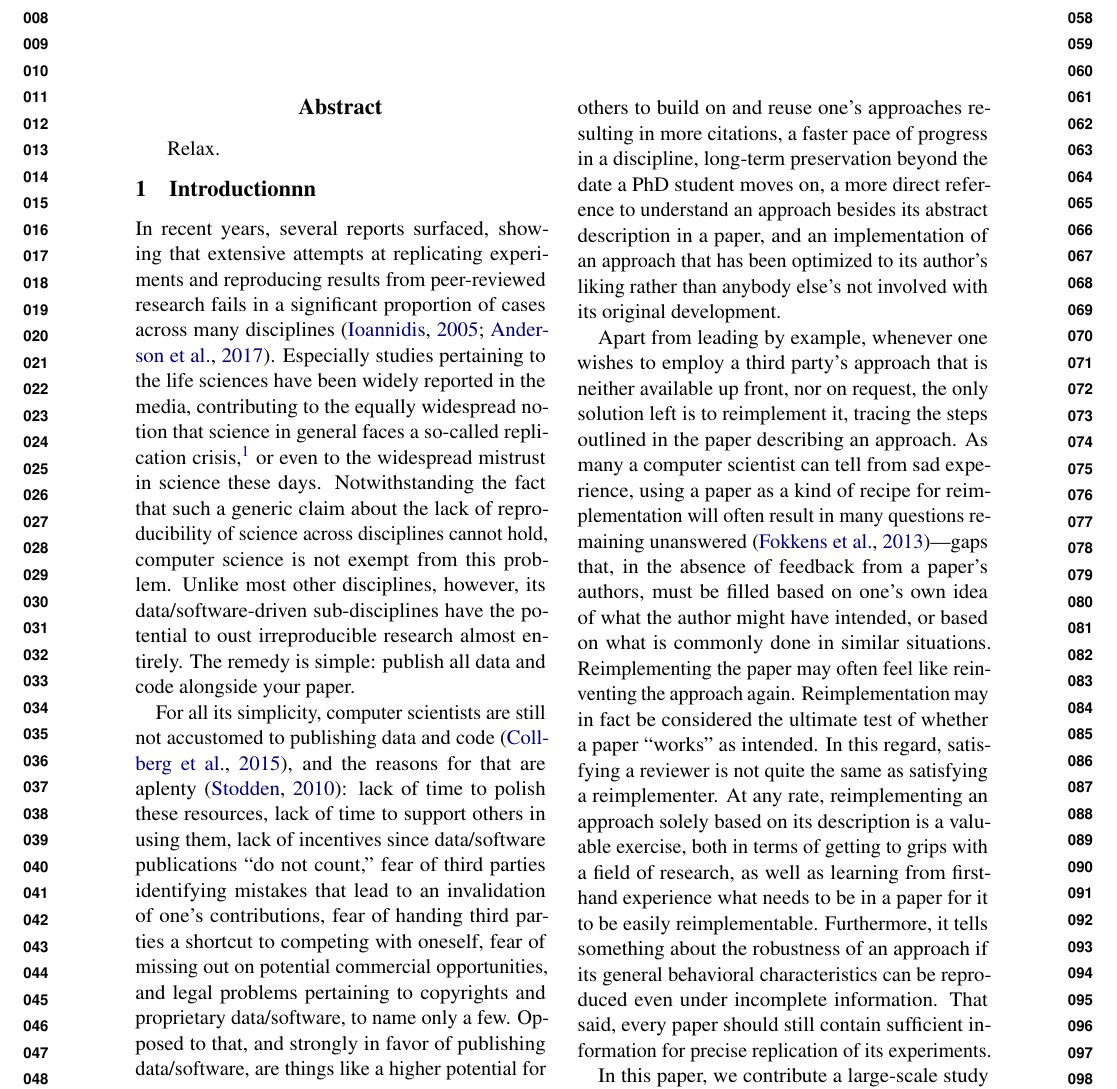
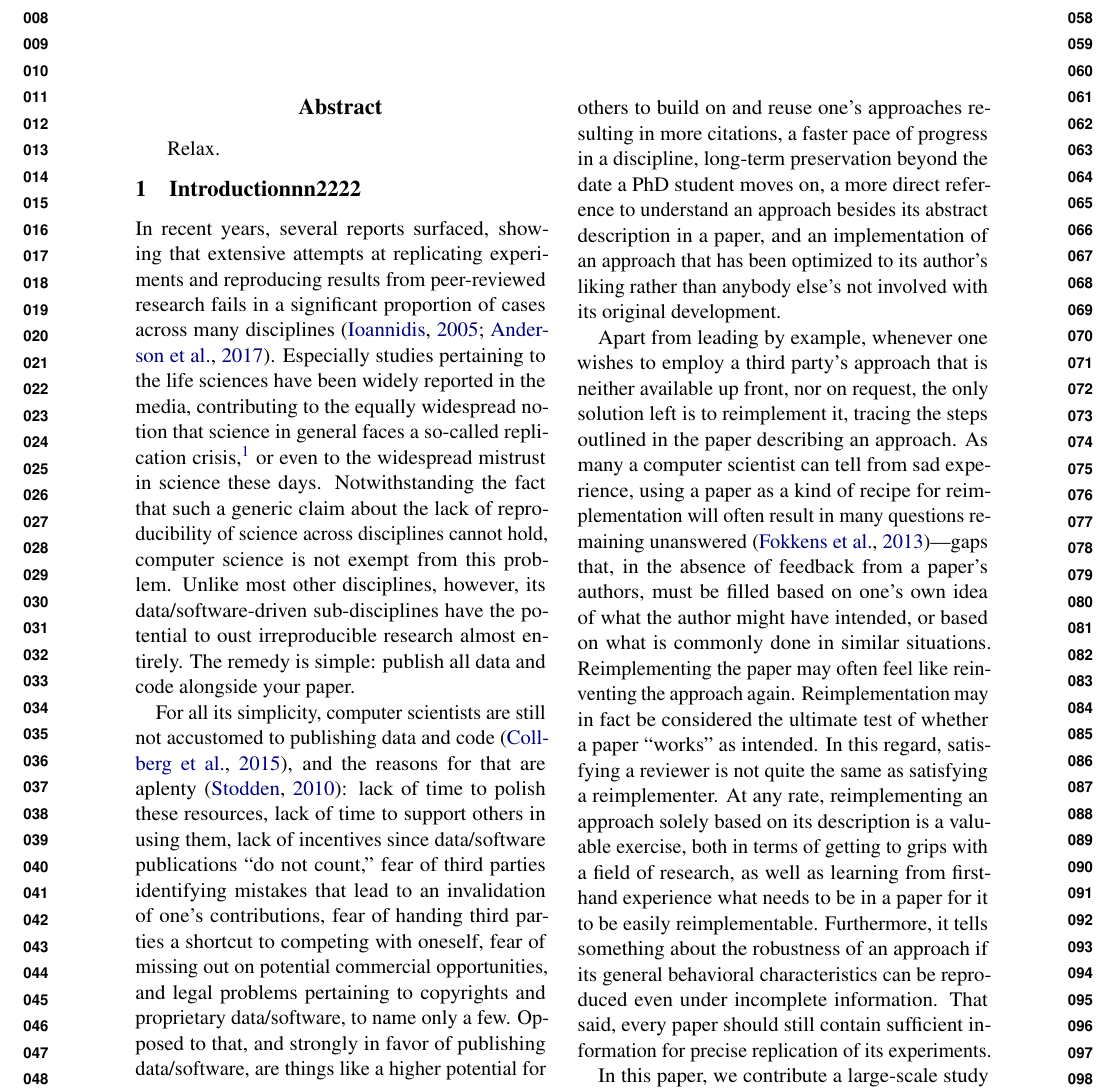
Before and after one commit to schliebs/statbible_MS, a LaTeX paper (naacl18-reproducibility-frame.tex, which reads naacl18-reproducibility-part1.tex): part of page 1 of 5, cut so that both start at the same text. Compiled offline with pdfLaTeX.

Commit message:
added stuff

```diff
--- a/naacl18-reproducibility-part1.tex
+++ b/naacl18-reproducibility-part1.tex
@@ -1,4 +1,4 @@
-\section{Introductionnn}
+\section{Introductionnn2222}
 
 In recent years, several reports surfaced, showing that extensive attempts at replicating experiments and reproducing results from peer-reviewed research fails in a significant proportion of cases across many disciplines~\cite{ionnadis:2005,anderson:2017}. Especially studies pertaining to the life sciences have been widely reported in the media, contributing to the equally widespread notion that science in general faces a so-called replication crisis,%
 \footnote{\scriptsize\url{https://en.wikipedia.org/wiki/Replication_crisis}}
```
